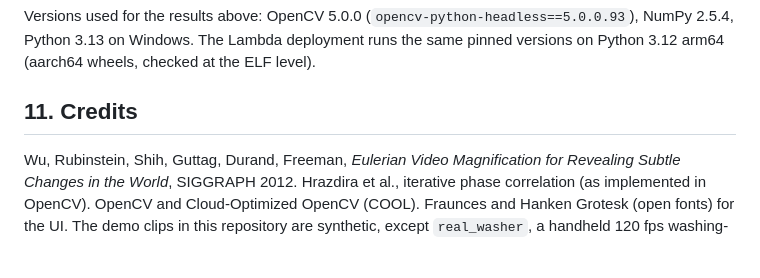
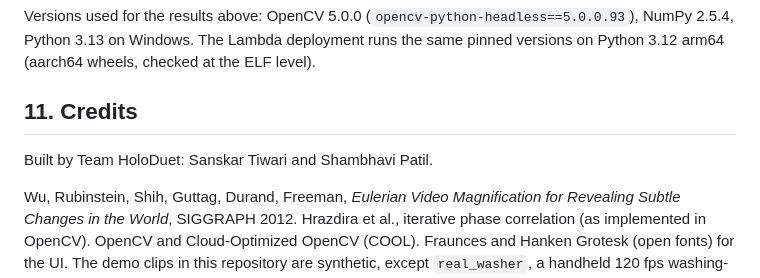
Before and after one commit to SanTiwari07/HumSight, a Markdown page: docs/TECHNICAL_REPORT.md, the part around the change. Drawn GitHub-style; blank space fills up the shorter version.

Commit message:
Name the team in the report, submission draft and story

```diff
--- a/docs/TECHNICAL_REPORT.md
+++ b/docs/TECHNICAL_REPORT.md
@@ -537,4 +537,6 @@ Versions used for the results above: OpenCV 5.0.0 (`opencv-python-headless==5.0.
 
 ## 11. Credits
 
+Built by Team HoloDuet: Sanskar Tiwari and Shambhavi Patil.
+
 Wu, Rubinstein, Shih, Guttag, Durand, Freeman, *Eulerian Video Magnification for Revealing Subtle Changes in the World*, SIGGRAPH 2012. Hrazdira et al., iterative phase correlation (as implemented in OpenCV). OpenCV and Cloud-Optimized OpenCV (COOL). Fraunces and Hanken Grotesk (open fonts) for the UI. The demo clips in this repository are synthetic, except `real_washer`, a handheld 120 fps washing-machine video from Wikimedia Commons (CC BY-SA 4.0).
```
Also changed, not shown: docs/DEVPOST_STORY.md (+2 -0 lines), docs/DEVPOST_SUBMISSION.md (+3 -3 lines).
